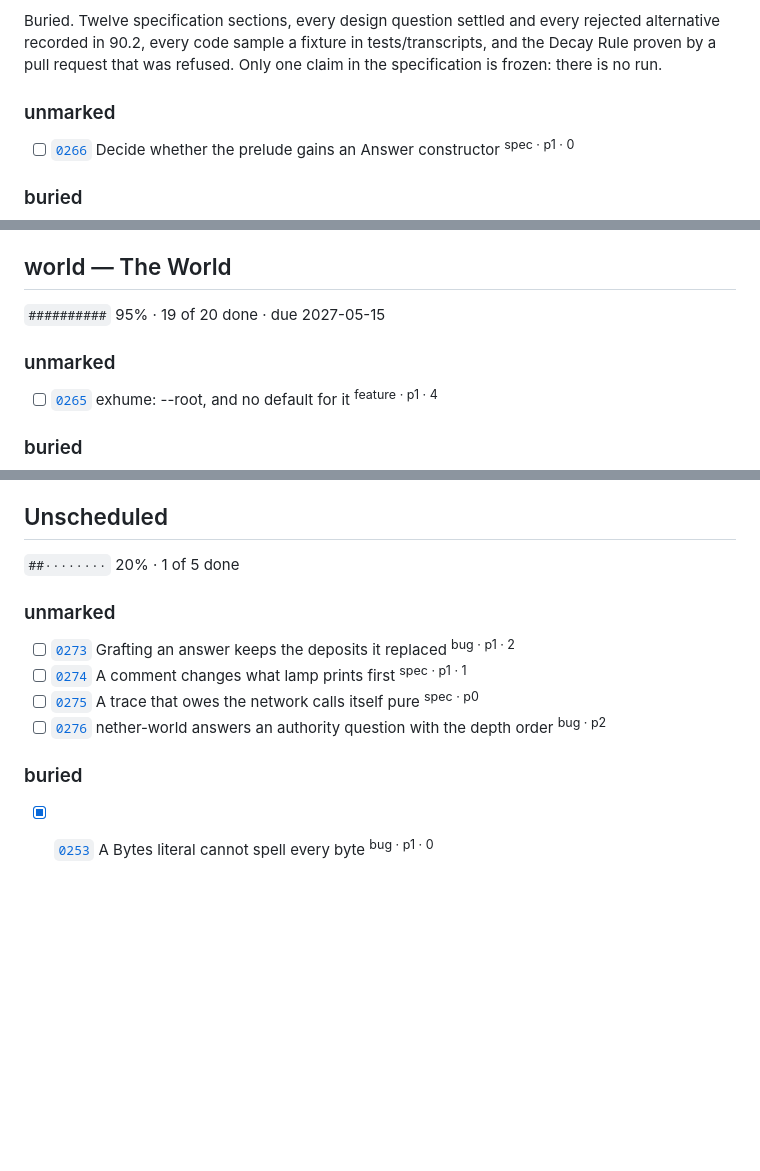
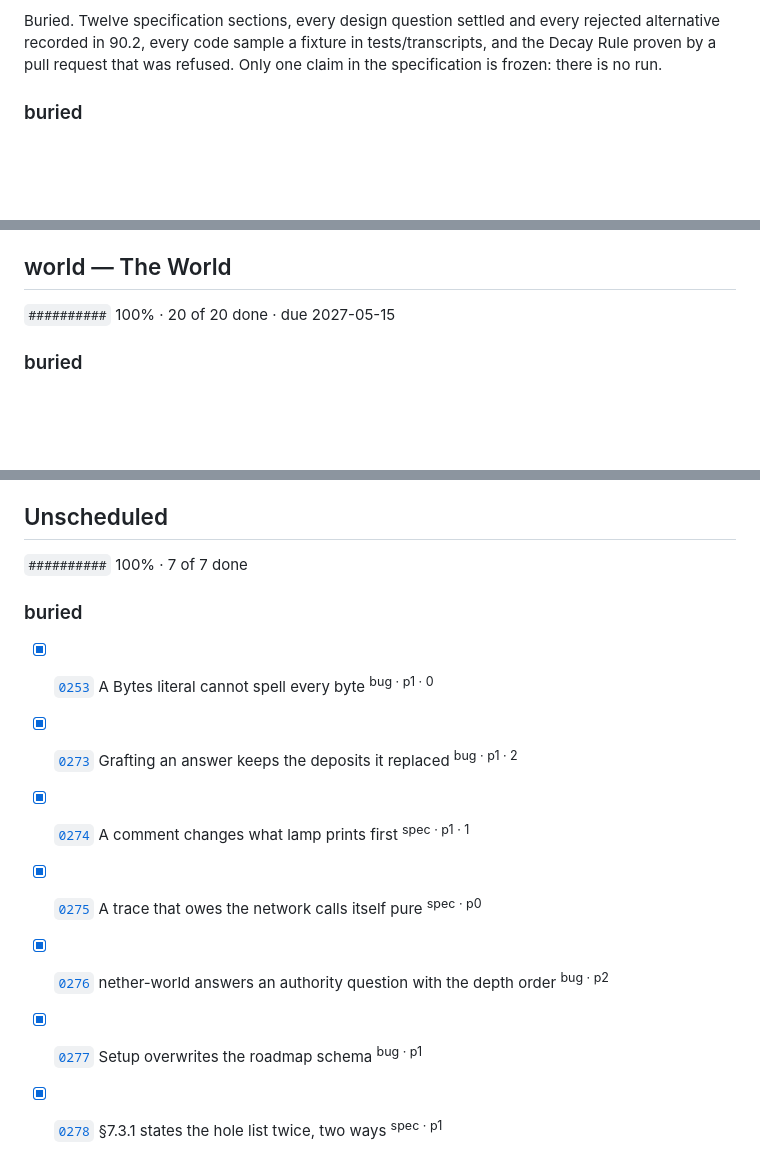
Before and after one commit to oddurs/nether-c, a Markdown page: ROADMAP.md, 3 parts joined by grey strips. Drawn GitHub-style; blank space fills up the shorter version.

Commit message:
chore: carry main forward
Refs: 0218

```diff
--- a/ROADMAP.md
+++ b/ROADMAP.md
@@ -48,9 +48,5 @@ Buried. The front page declares rather than explains: nine doctrine passages, ea
 
 Buried. Twelve specification sections, every design question settled and every rejected alternative recorded in 90.2, every code sample a fixture in tests/transcripts, and the Decay Rule proven by a pull request that was refused. Only one claim in the specification is frozen: there is no run.
-
-### unmarked
-
-- [ ] [`0266`](https://github.com/oddurs/nether-c/blob/main/cairn/items/0266-decide-whether-the-prelude-gains-an-answer-constructor.md) Decide whether the prelude gains an Answer constructor <sup>spec · p1 · 0</sup>
 
 ### buried
 
@@ -224,11 +221,7 @@ Buried. The lexer, the recursive descent parser, lowering, depth inference, diag
 
 ## world — The World
 
-`##########` 95% · 19 of 20 done · due 2027-05-15
-
-### unmarked
-
-- [ ] [`0265`](https://github.com/oddurs/nether-c/blob/main/cairn/items/0265-exhume-root-and-no-default-for-it.md) exhume: --root, and no default for it <sup>feature · p1 · 4</sup>
+`##########` 100% · 20 of 20 done · due 2027-05-15
 
 ### buried
 
@@ -457,15 +451,14 @@ Mechanized claims about a stated calculus, plus measured correspondence with Rus
 
 ## Unscheduled
 
-`##········` 20% · 1 of 5 done
-
-### unmarked
-
-- [ ] [`0273`](https://github.com/oddurs/nether-c/blob/main/cairn/items/0273-grafting-an-answer-keeps-the-deposits-it-replaced.md) Grafting an answer keeps the deposits it replaced <sup>bug · p1 · 2</sup>
-- [ ] [`0274`](https://github.com/oddurs/nether-c/blob/main/cairn/items/0274-a-comment-changes-what-lamp-prints-first.md) A comment changes what lamp prints first <sup>spec · p1 · 1</sup>
-- [ ] [`0275`](https://github.com/oddurs/nether-c/blob/main/cairn/items/0275-a-trace-that-owes-the-network-calls-itself-pure.md) A trace that owes the network calls itself pure <sup>spec · p0</sup>
-- [ ] [`0276`](https://github.com/oddurs/nether-c/blob/main/cairn/items/0276-nether-world-answers-an-authority-question-with-the-depth-order.md) nether-world answers an authority question with the depth order <sup>bug · p2</sup>
+`##########` 100% · 7 of 7 done
 
 ### buried
 
 - [x] [`0253`](https://github.com/oddurs/nether-c/blob/main/cairn/items/0253-a-bytes-literal-cannot-spell-every-byte.md) A Bytes literal cannot spell every byte <sup>bug · p1 · 0</sup>
+- [x] [`0273`](https://github.com/oddurs/nether-c/blob/main/cairn/items/0273-grafting-an-answer-keeps-the-deposits-it-replaced.md) Grafting an answer keeps the deposits it replaced <sup>bug · p1 · 2</sup>
+- [x] [`0274`](https://github.com/oddurs/nether-c/blob/main/cairn/items/0274-a-comment-changes-what-lamp-prints-first.md) A comment changes what lamp prints first <sup>spec · p1 · 1</sup>
+- [x] [`0275`](https://github.com/oddurs/nether-c/blob/main/cairn/items/0275-a-trace-that-owes-the-network-calls-itself-pure.md) A trace that owes the network calls itself pure <sup>spec · p0</sup>
+- [x] [`0276`](https://github.com/oddurs/nether-c/blob/main/cairn/items/0276-nether-world-answers-an-authority-question-with-the-depth-order.md) nether-world answers an authority question with the depth order <sup>bug · p2</sup>
+- [x] [`0277`](https://github.com/oddurs/nether-c/blob/main/cairn/items/0277-setup-overwrites-the-roadmap-schema.md) Setup overwrites the roadmap schema <sup>bug · p1</sup>
+- [x] [`0278`](https://github.com/oddurs/nether-c/blob/main/cairn/items/0278-7-3-1-states-the-hole-list-twice-two-ways.md) §7.3.1 states the hole list twice, two ways <sup>spec · p1</sup>
```
Also changed, not shown: other parts of ROADMAP.md (+4 -2 lines).
